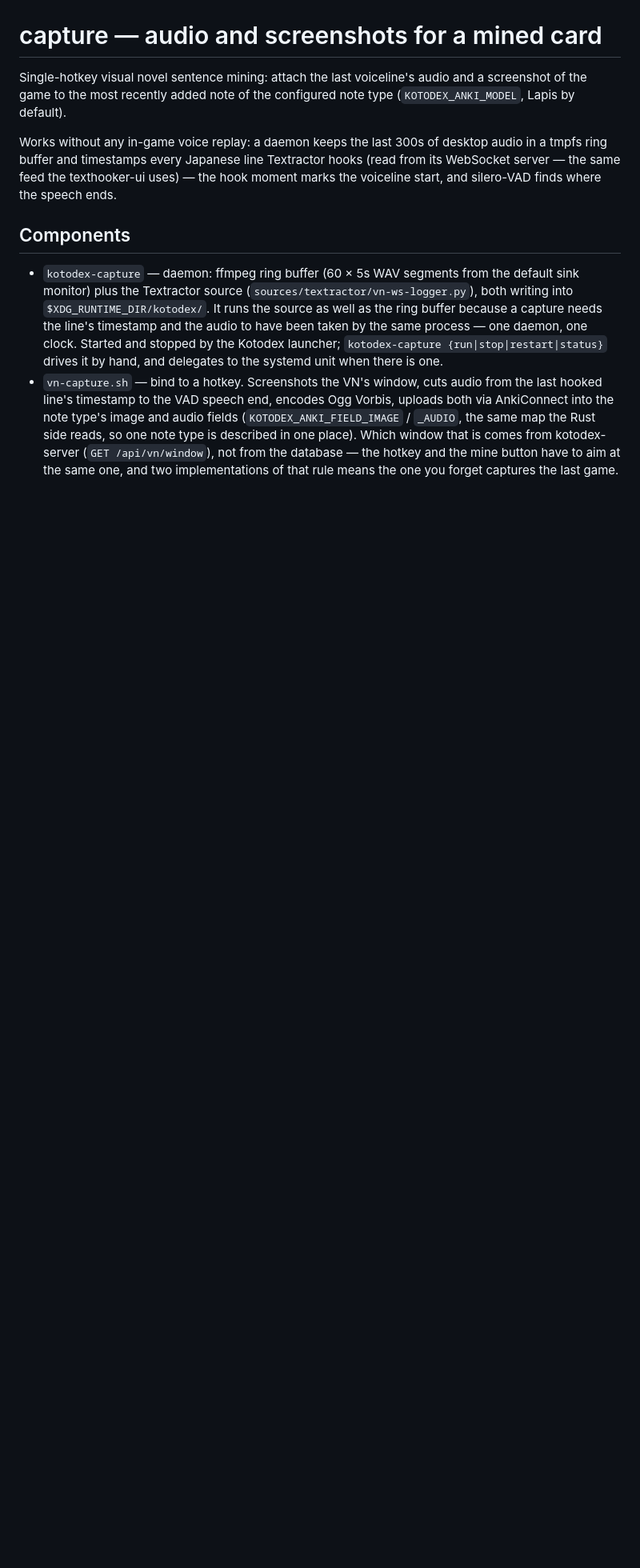
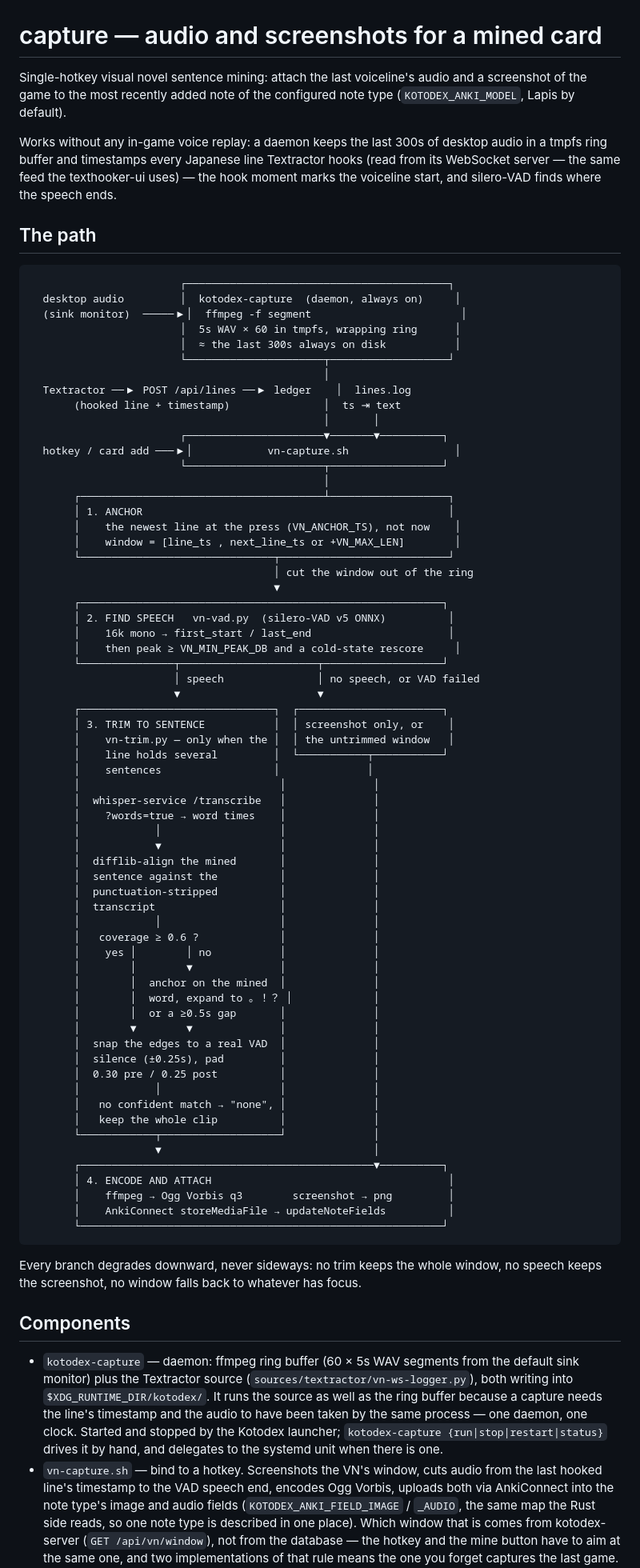
Before and after one commit to geoals/jp-tools, a Markdown page: capture/README.md, the part around the change. Shown at 80% size. Drawn GitHub-style; blank space fills up the shorter version.

Commit message:
docs: diagram the capture path, from the ring buffer to the note
Co-Authored-By: Claude Opus 5 (1M context) <noreply@anthropic.com>

````diff
--- a/capture/README.md
+++ b/capture/README.md
@@ -9,6 +9,77 @@ desktop audio in a tmpfs ring buffer and timestamps every Japanese line
 Textractor hooks (read from its WebSocket server — the same feed the
 texthooker-ui uses) — the hook moment marks the voiceline start, and
 silero-VAD finds where the speech ends.
+
+## The path
+
+```
+                        ┌──────────────────────────────────────────┐
+  desktop audio         │  kotodex-capture  (daemon, always on)     │
+  (sink monitor)  ─────▶│  ffmpeg -f segment                        │
+                        │  5s WAV × 60 in tmpfs, wrapping ring      │
+                        │  ≈ the last 300s always on disk           │
+                        └──────────────────────┬───────────────────┘
+                                               │
+  Textractor ──▶ POST /api/lines ──▶ ledger    │  lines.log
+       (hooked line + timestamp)               │  ts ⇥ text
+                                               │       │
+                        ┌──────────────────────▼───────▼──────────┐
+  hotkey / card add ───▶│            vn-capture.sh                 │
+                        └──────────────────────┬──────────────────┘
+                                               │
+       ┌───────────────────────────────────────┴───────────────────┐
+       │ 1. ANCHOR                                                 │
+       │    the newest line at the press (VN_ANCHOR_TS), not now    │
+       │    window = [line_ts , next_line_ts or +VN_MAX_LEN]        │
+       └───────────────────────────────┬───────────────────────────┘
+                                       │ cut the window out of the ring
+                                       ▼
+       ┌──────────────────────────────────────────────────────────┐
+       │ 2. FIND SPEECH   vn-vad.py  (silero-VAD v5 ONNX)          │
+       │    16k mono → first_start / last_end                      │
+       │    then peak ≥ VN_MIN_PEAK_DB and a cold-state rescore     │
+       └───────────────┬──────────────────────┬───────────────────┘
+                       │ speech               │ no speech, or VAD failed
+                       ▼                      ▼
+       ┌───────────────────────────────┐  ┌───────────────────────┐
+       │ 3. TRIM TO SENTENCE           │  │ screenshot only, or    │
+       │    vn-trim.py — only when the │  │ the untrimmed window   │
+       │    line holds several         │  └───────────┬───────────┘
+       │    sentences                  │              │
+       │                                │              │
+       │  whisper-service /transcribe   │              │
+       │    ?words=true → word times    │              │
+       │            │                   │              │
+       │            ▼                   │              │
+       │  difflib-align the mined       │              │
+       │  sentence against the          │              │
+       │  punctuation-stripped          │              │
+       │  transcript                    │              │
+       │            │                   │              │
+       │   coverage ≥ 0.6 ?             │              │
+       │    yes │        │ no           │              │
+       │        │        ▼              │              │
+       │        │  anchor on the mined  │              │
+       │        │  word, expand to 。！？ │             │
+       │        │  or a ≥0.5s gap       │              │
+       │        ▼        ▼              │              │
+       │  snap the edges to a real VAD  │              │
+       │  silence (±0.25s), pad         │              │
+       │  0.30 pre / 0.25 post          │              │
+       │            │                   │              │
+       │   no confident match → "none", │              │
+       │   keep the whole clip          │              │
+       └────────────┬───────────────────┘              │
+                    ▼                                  │
+       ┌───────────────────────────────────────────────▼──────────┐
+       │ 4. ENCODE AND ATTACH                                      │
+       │    ffmpeg → Ogg Vorbis q3        screenshot → png         │
+       │    AnkiConnect storeMediaFile → updateNoteFields          │
+       └──────────────────────────────────────────────────────────┘
+```
+
+Every branch degrades downward, never sideways: no trim keeps the whole window,
+no speech keeps the screenshot, no window falls back to whatever has focus.
 
 ## Components
 
````
